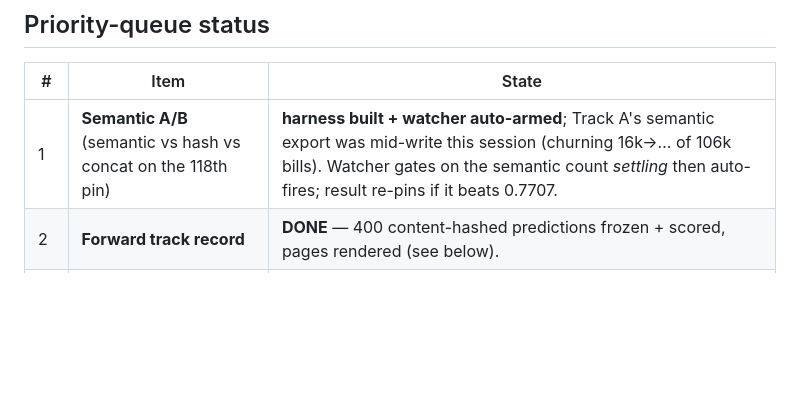
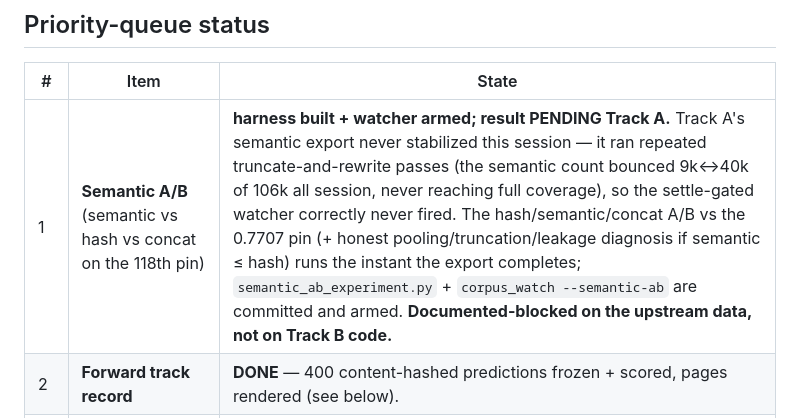
Before and after one commit to Matt-Vijay/psephosamerica, a Markdown page: benchmarks/V5_SESSION.md, the part around the change. Rendered like a GitHub page; blank space fills up the shorter version.

Commit message:
Track B v5: document #1 as pending-Track-A (semantic export never settled this session)
The semantic export ran repeated truncate-rewrite passes all session (semantic
count bounced 9k-40k of 106k, never full); the settle-gated watcher correctly held.
A/B harness + watcher committed and armed; result fires the instant Track A's export
completes. Documented-blocked on upstream data, not Track B code.

Co-Authored-By: Claude Opus 4.8 (1M context) <noreply@anthropic.com>

```diff
--- a/benchmarks/V5_SESSION.md
+++ b/benchmarks/V5_SESSION.md
@@ -7,7 +7,7 @@ never blocking. numpy only (torch lives in Track A's enrichment; we consume vect
 
 | # | Item | State |
 |---|---|---|
-| 1 | **Semantic A/B** (semantic vs hash vs concat on the 118th pin) | **harness built + watcher auto-armed**; Track A's semantic export was mid-write this session (churning 16k→… of 106k bills). Watcher gates on the semantic count *settling* then auto-fires; result re-pins if it beats 0.7707. |
+| 1 | **Semantic A/B** (semantic vs hash vs concat on the 118th pin) | **harness built + watcher armed; result PENDING Track A.** Track A's semantic export never stabilized this session — it ran repeated truncate-and-rewrite passes (the semantic count bounced 9k↔40k of 106k all session, never reaching full coverage), so the settle-gated watcher correctly never fired. The hash/semantic/concat A/B vs the 0.7707 pin (+ honest pooling/truncation/leakage diagnosis if semantic ≤ hash) runs the instant the export completes; `semantic_ab_experiment.py` + `corpus_watch --semantic-ab` are committed and armed. **Documented-blocked on the upstream data, not on Track B code.** |
 | 2 | **Forward track record** | **DONE** — 400 content-hashed predictions frozen + scored, pages rendered (see below). |
 | 3 | Senate joint + transfer | blocked — no Senate backfill in the contract yet. |
 | 4 | State zero-shot | blocked — no state votes yet. |
```
